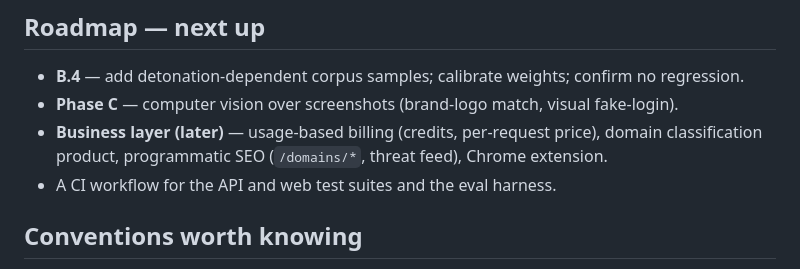
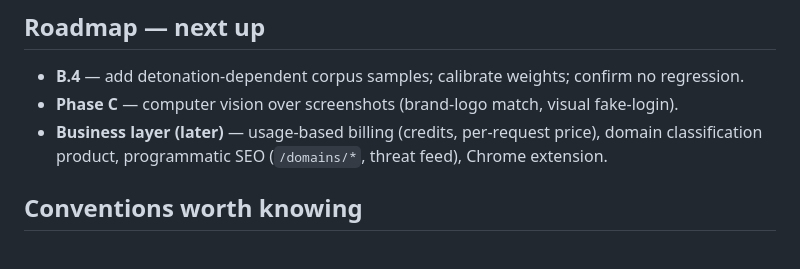
Before and after one commit to hbonavota/verifiko, a Markdown page: CLAUDE.md, the part around the change. Rendered like a GitHub page.

```diff
--- a/CLAUDE.md
+++ b/CLAUDE.md
@@ -79,7 +79,6 @@ password (Argon2), quotas/rate-limits. Also shipped:
 - **Phase C** — computer vision over screenshots (brand-logo match, visual fake-login).
 - **Business layer (later)** — usage-based billing (credits, per-request price), domain
   classification product, programmatic SEO (`/domains/*`, threat feed), Chrome extension.
-- A CI workflow for the API and web test suites and the eval harness.
 
 ## Conventions worth knowing
 
```
Also changed, not shown: README.md (+3 -3 lines).
